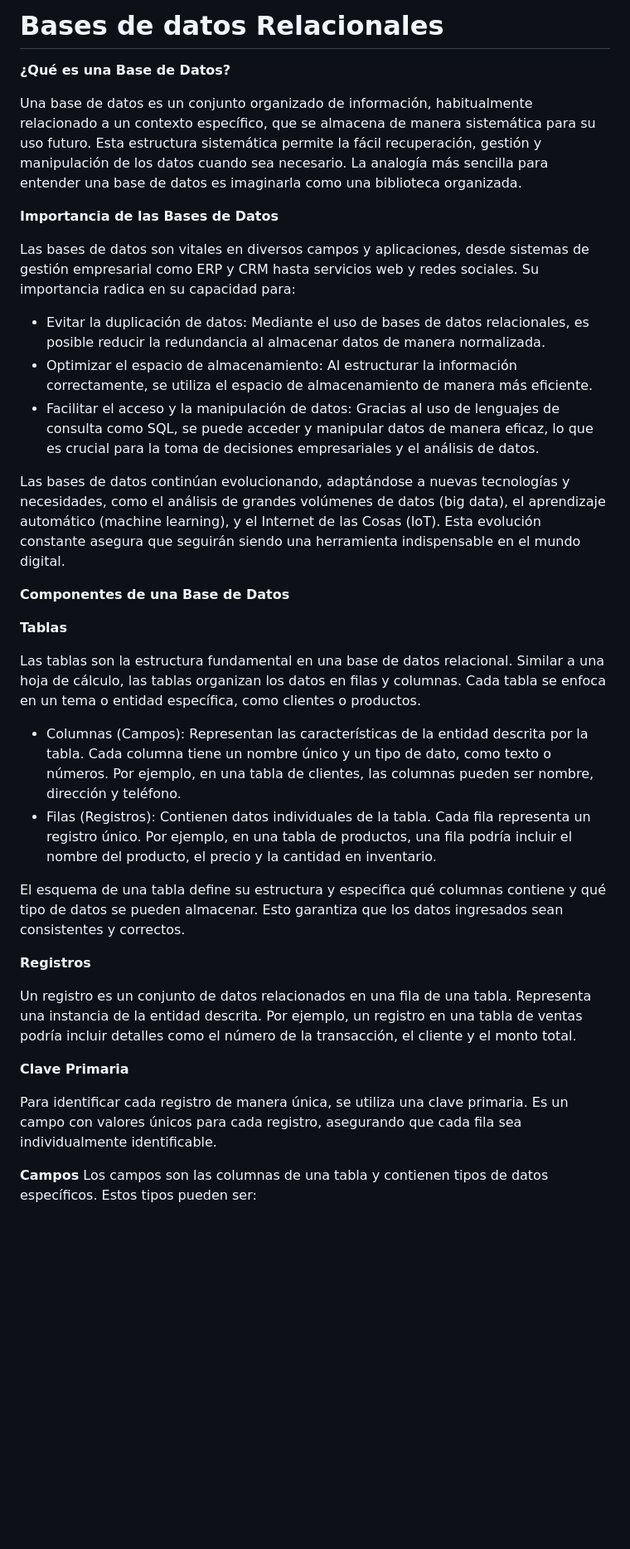
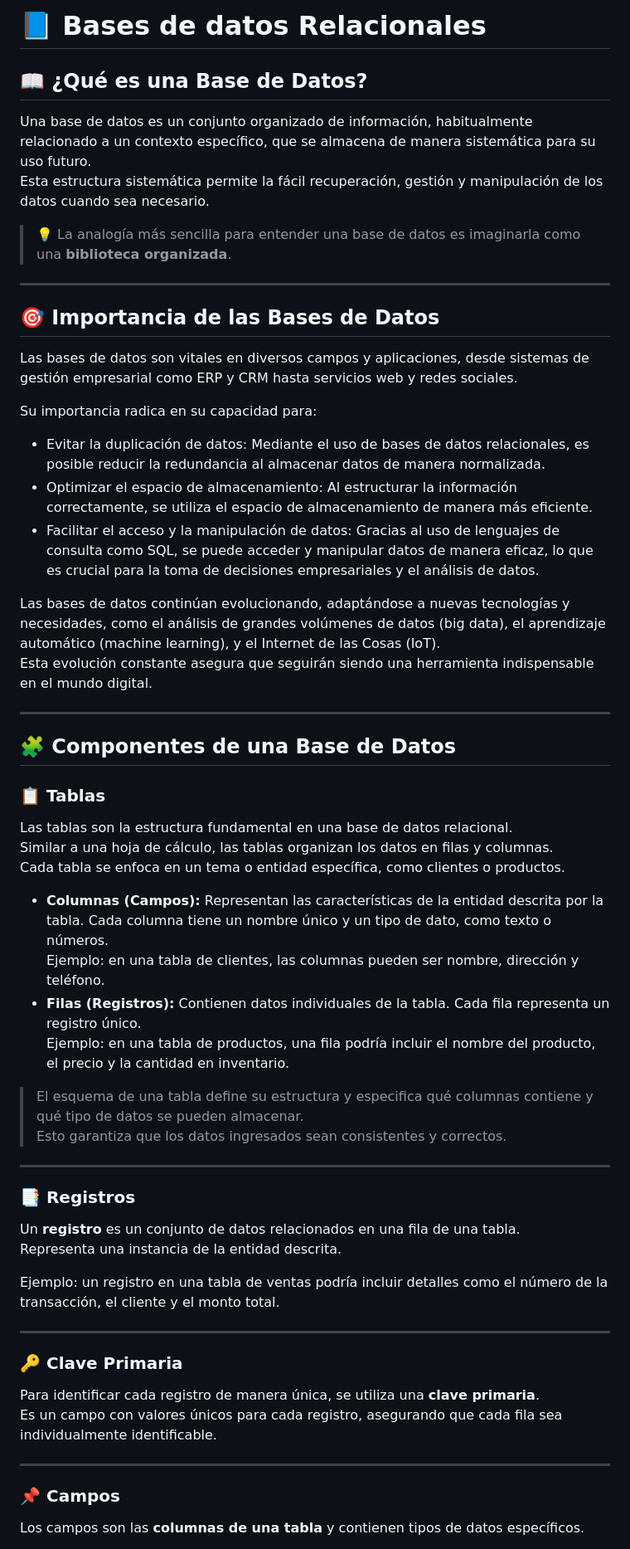
Before and after one commit to CesValde/CarreraBackend, a Markdown page: SQL/Semana1/README.md, the part around one of its changes. Shown at 83% size. Rendered like a GitHub page; blank space fills up the shorter version.

```diff
--- a/SQL/Semana1/README.md
+++ b/SQL/Semana1/README.md
@@ -1,37 +1,64 @@
-# Bases de datos Relacionales
+# 📘 Bases de datos Relacionales
 
-**¿Qué es una Base de Datos?**
+## 📖 ¿Qué es una Base de Datos?
 
-Una base de datos es un conjunto organizado de información, habitualmente relacionado a un contexto específico, que se almacena de manera sistemática para su uso futuro. Esta estructura sistemática permite la fácil recuperación, gestión y manipulación de los datos cuando sea necesario. La analogía más sencilla para entender una base de datos es imaginarla como una biblioteca organizada.
+Una base de datos es un conjunto organizado de información, habitualmente relacionado a un contexto específico, que se almacena de manera sistemática para su uso futuro.
+Esta estructura sistemática permite la fácil recuperación, gestión y manipulación de los datos cuando sea necesario.
 
-**Importancia de las Bases de Datos**
+> 💡 La analogía más sencilla para entender una base de datos es imaginarla como una **biblioteca organizada**.
 
-Las bases de datos son vitales en diversos campos y aplicaciones, desde sistemas de gestión empresarial como ERP y CRM hasta servicios web y redes sociales. Su importancia radica en su capacidad para:
+---
+
+## 🎯 Importancia de las Bases de Datos
+
+Las bases de datos son vitales en diversos campos y aplicaciones, desde sistemas de gestión empresarial como ERP y CRM hasta servicios web y redes sociales.
+
+Su importancia radica en su capacidad para:
 
 - Evitar la duplicación de datos: Mediante el uso de bases de datos relacionales, es posible reducir la redundancia al almacenar datos de manera normalizada.
 - Optimizar el espacio de almacenamiento: Al estructurar la información correctamente, se utiliza el espacio de almacenamiento de manera más eficiente.
 - Facilitar el acceso y la manipulación de datos: Gracias al uso de lenguajes de consulta como SQL, se puede acceder y manipular datos de manera eficaz, lo que es crucial para la toma de decisiones empresariales y el análisis de datos.
 
-Las bases de datos continúan evolucionando, adaptándose a nuevas tecnologías y necesidades, como el análisis de grandes volúmenes de datos (big data), el aprendizaje automático (machine learning), y el Internet de las Cosas (IoT). Esta evolución constante asegura que seguirán siendo una herramienta indispensable en el mundo digital.
+Las bases de datos continúan evolucionando, adaptándose a nuevas tecnologías y necesidades, como el análisis de grandes volúmenes de datos (big data), el aprendizaje automático (machine learning), y el Internet de las Cosas (IoT).
+Esta evolución constante asegura que seguirán siendo una herramienta indispensable en el mundo digital.
 
-**Componentes de una Base de Datos**
+---
 
-**Tablas**
+## 🧩 Componentes de una Base de Datos
 
-Las tablas son la estructura fundamental en una base de datos relacional. Similar a una hoja de cálculo, las tablas organizan los datos en filas y columnas. Cada tabla se enfoca en un tema o entidad específica, como clientes o productos.
+### 📋 Tablas
 
-- Columnas (Campos): Representan las características de la entidad descrita por la tabla. Cada columna tiene un nombre único y un tipo de dato, como texto o números. Por ejemplo, en una tabla de clientes, las columnas pueden ser nombre, dirección y teléfono.
-- Filas (Registros): Contienen datos individuales de la tabla. Cada fila representa un registro único. Por ejemplo, en una tabla de productos, una fila podría incluir el nombre del producto, el precio y la cantidad en inventario.
+Las tablas son la estructura fundamental en una base de datos relacional.
+Similar a una hoja de cálculo, las tablas organizan los datos en filas y columnas.
+Cada tabla se enfoca en un tema o entidad específica, como clientes o productos.
 
-El esquema de una tabla define su estructura y especifica qué columnas contiene y qué tipo de datos se pueden almacenar. Esto garantiza que los datos ingresados sean consistentes y correctos.
+- **Columnas (Campos):** Representan las características de la entidad descrita por la tabla. Cada columna tiene un nombre único y un tipo de dato, como texto o números.
+  Ejemplo: en una tabla de clientes, las columnas pueden ser nombre, dirección y teléfono.
+- **Filas (Registros):** Contienen datos individuales de la tabla. Cada fila representa un registro único.
+  Ejemplo: en una tabla de productos, una fila podría incluir el nombre del producto, el precio y la cantidad en inventario.
 
-**Registros**
+> El esquema de una tabla define su estructura y especifica qué columnas contiene y qué tipo de datos se pueden almacenar.
+Esto garantiza que los datos ingresados sean consistentes y correctos.
 
-Un registro es un conjunto de datos relacionados en una fila de una tabla. Representa una instancia de la entidad descrita. Por ejemplo, un registro en una tabla de ventas podría incluir detalles como el número de la transacción, el cliente y el monto total.
+---
 
-**Clave Primaria**
+### 📑 Registros
 
-Para identificar cada registro de manera única, se utiliza una clave primaria. Es un campo con valores únicos para cada registro, asegurando que cada fila sea individualmente identificable.
+Un **registro** es un conjunto de datos relacionados en una fila de una tabla.
+Representa una instancia de la entidad descrita.
 
-**Campos**
-Los campos son las columnas de una tabla y contienen tipos de datos específicos. Estos tipos pueden ser:
+Ejemplo: un registro en una tabla de ventas podría incluir detalles como el número de la transacción, el cliente y el monto total.
+
+---
+
+### 🔑 Clave Primaria
+
+Para identificar cada registro de manera única, se utiliza una **clave primaria**.
+Es un campo con valores únicos para cada registro, asegurando que cada fila sea individualmente identificable.
+
+---
+
+### 📌 Campos
+
+Los campos son las **columnas de una tabla** y contienen tipos de datos específicos.
+
```
Also changed, not shown: other parts of SQL/Semana1/README.md (+151 -74 lines).
